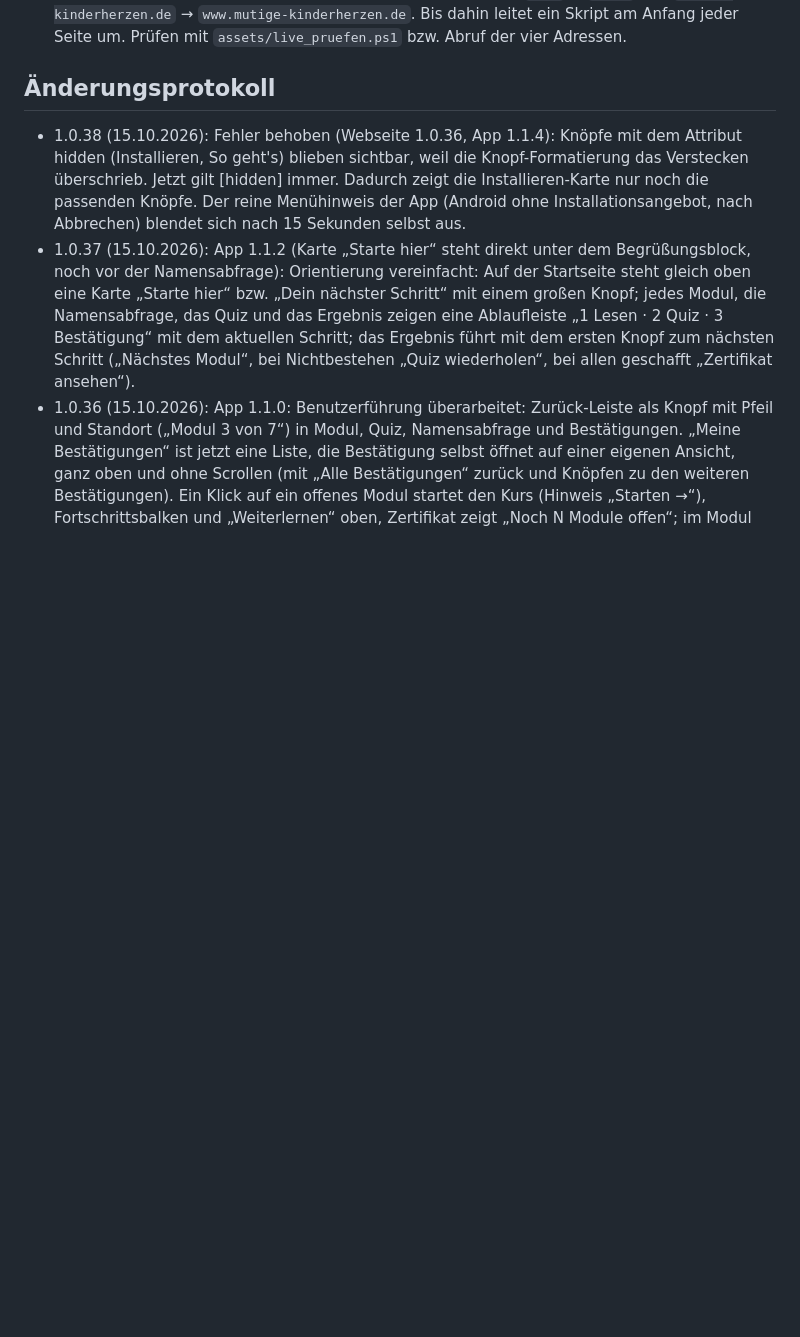
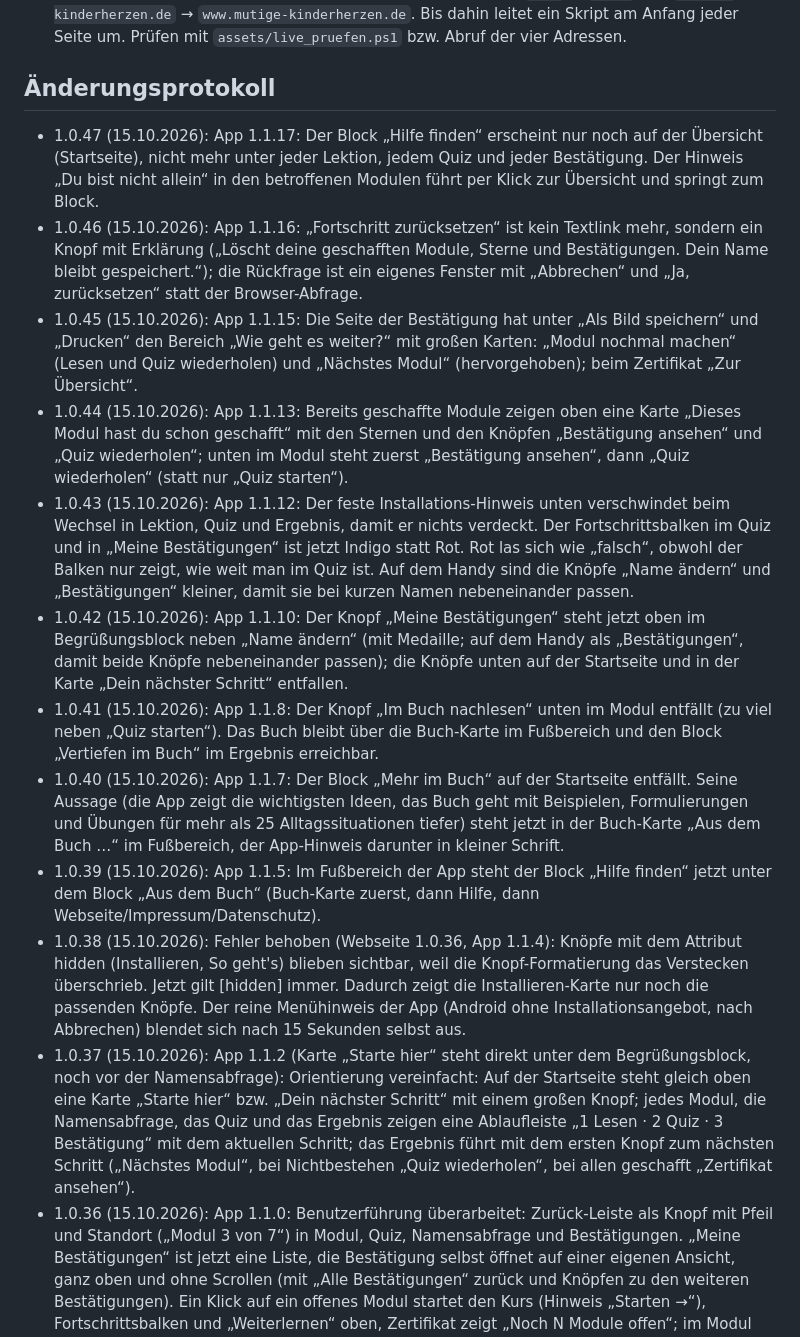
Before and after one commit to nosz/barth, a Markdown page: README.md, the part around one of its changes. Rendered like a GitHub page; blank space fills up the shorter version.

```diff
--- a/README.md
+++ b/README.md
@@ -79,6 +79,15 @@ Lern-App nach dem Buch, seriös gestaltet: 7 Module (Gefühle, Wut und Traurigke
 
 ## Änderungsprotokoll
 
+- 1.0.47 (15.10.2026): App 1.1.17: Der Block „Hilfe finden“ erscheint nur noch auf der Übersicht (Startseite), nicht mehr unter jeder Lektion, jedem Quiz und jeder Bestätigung. Der Hinweis „Du bist nicht allein“ in den betroffenen Modulen führt per Klick zur Übersicht und springt zum Block.
+- 1.0.46 (15.10.2026): App 1.1.16: „Fortschritt zurücksetzen“ ist kein Textlink mehr, sondern ein Knopf mit Erklärung („Löscht deine geschafften Module, Sterne und Bestätigungen. Dein Name bleibt gespeichert.“); die Rückfrage ist ein eigenes Fenster mit „Abbrechen“ und „Ja, zurücksetzen“ statt der Browser-Abfrage.
+- 1.0.45 (15.10.2026): App 1.1.15: Die Seite der Bestätigung hat unter „Als Bild speichern“ und „Drucken“ den Bereich „Wie geht es weiter?“ mit großen Karten: „Modul nochmal machen“ (Lesen und Quiz wiederholen) und „Nächstes Modul“ (hervorgehoben); beim Zertifikat „Zur Übersicht“.
+- 1.0.44 (15.10.2026): App 1.1.13: Bereits geschaffte Module zeigen oben eine Karte „Dieses Modul hast du schon geschafft“ mit den Sternen und den Knöpfen „Bestätigung ansehen“ und „Quiz wiederholen“; unten im Modul steht zuerst „Bestätigung ansehen“, dann „Quiz wiederholen“ (statt nur „Quiz starten“).
+- 1.0.43 (15.10.2026): App 1.1.12: Der feste Installations-Hinweis unten verschwindet beim Wechsel in Lektion, Quiz und Ergebnis, damit er nichts verdeckt. Der Fortschrittsbalken im Quiz und in „Meine Bestätigungen“ ist jetzt Indigo statt Rot. Rot las sich wie „falsch“, obwohl der Balken nur zeigt, wie weit man im Quiz ist. Auf dem Handy sind die Knöpfe „Name ändern“ und „Bestätigungen“ kleiner, damit sie bei kurzen Namen nebeneinander passen.
+- 1.0.42 (15.10.2026): App 1.1.10: Der Knopf „Meine Bestätigungen“ steht jetzt oben im Begrüßungsblock neben „Name ändern“ (mit Medaille; auf dem Handy als „Bestätigungen“, damit beide Knöpfe nebeneinander passen); die Knöpfe unten auf der Startseite und in der Karte „Dein nächster Schritt“ entfallen.
+- 1.0.41 (15.10.2026): App 1.1.8: Der Knopf „Im Buch nachlesen“ unten im Modul entfällt (zu viel neben „Quiz starten“). Das Buch bleibt über die Buch-Karte im Fußbereich und den Block „Vertiefen im Buch“ im Ergebnis erreichbar.
+- 1.0.40 (15.10.2026): App 1.1.7: Der Block „Mehr im Buch“ auf der Startseite entfällt. Seine Aussage (die App zeigt die wichtigsten Ideen, das Buch geht mit Beispielen, Formulierungen und Übungen für mehr als 25 Alltagssituationen tiefer) steht jetzt in der Buch-Karte „Aus dem Buch …“ im Fußbereich, der App-Hinweis darunter in kleiner Schrift.
+- 1.0.39 (15.10.2026): App 1.1.5: Im Fußbereich der App steht der Block „Hilfe finden“ jetzt unter dem Block „Aus dem Buch“ (Buch-Karte zuerst, dann Hilfe, dann Webseite/Impressum/Datenschutz).
 - 1.0.38 (15.10.2026): Fehler behoben (Webseite 1.0.36, App 1.1.4): Knöpfe mit dem Attribut hidden (Installieren, So geht's) blieben sichtbar, weil die Knopf-Formatierung das Verstecken überschrieb. Jetzt gilt [hidden] immer. Dadurch zeigt die Installieren-Karte nur noch die passenden Knöpfe. Der reine Menühinweis der App (Android ohne Installationsangebot, nach Abbrechen) blendet sich nach 15 Sekunden selbst aus.
 - 1.0.37 (15.10.2026): App 1.1.2 (Karte „Starte hier“ steht direkt unter dem Begrüßungsblock, noch vor der Namensabfrage): Orientierung vereinfacht: Auf der Startseite steht gleich oben eine Karte „Starte hier“ bzw. „Dein nächster Schritt“ mit einem großen Knopf; jedes Modul, die Namensabfrage, das Quiz und das Ergebnis zeigen eine Ablaufleiste „1 Lesen · 2 Quiz · 3 Bestätigung“ mit dem aktuellen Schritt; das Ergebnis führt mit dem ersten Knopf zum nächsten Schritt („Nächstes Modul“, bei Nichtbestehen „Quiz wiederholen“, bei allen geschafft „Zertifikat ansehen“).
 - 1.0.36 (15.10.2026): App 1.1.0: Benutzerführung überarbeitet: Zurück-Leiste als Knopf mit Pfeil und Standort („Modul 3 von 7“) in Modul, Quiz, Namensabfrage und Bestätigungen. „Meine Bestätigungen“ ist jetzt eine Liste, die Bestätigung selbst öffnet auf einer eigenen Ansicht, ganz oben und ohne Scrollen (mit „Alle Bestätigungen“ zurück und Knöpfen zu den weiteren Bestätigungen). Ein Klick auf ein offenes Modul startet den Kurs (Hinweis „Starten →“), Fortschrittsbalken und „Weiterlernen“ oben, Zertifikat zeigt „Noch N Module offen“; im Modul unten „Vorheriges Modul“ und „Nächstes Modul“.
```
Also changed, not shown: other parts of README.md (+2 -2 lines).
